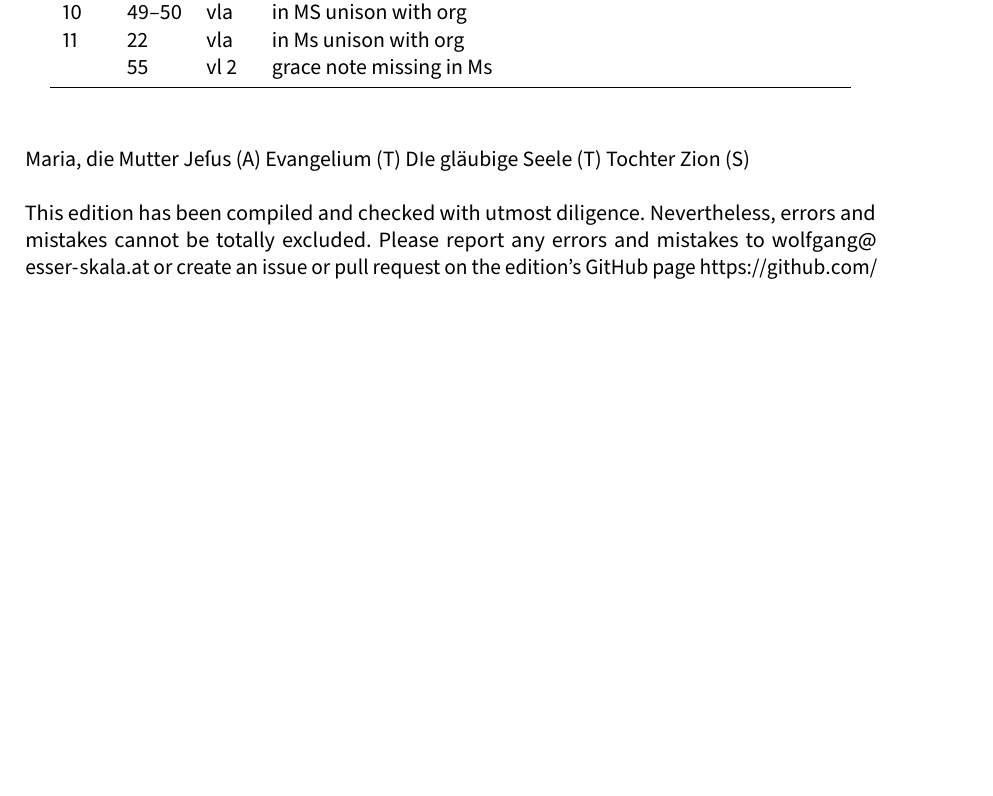
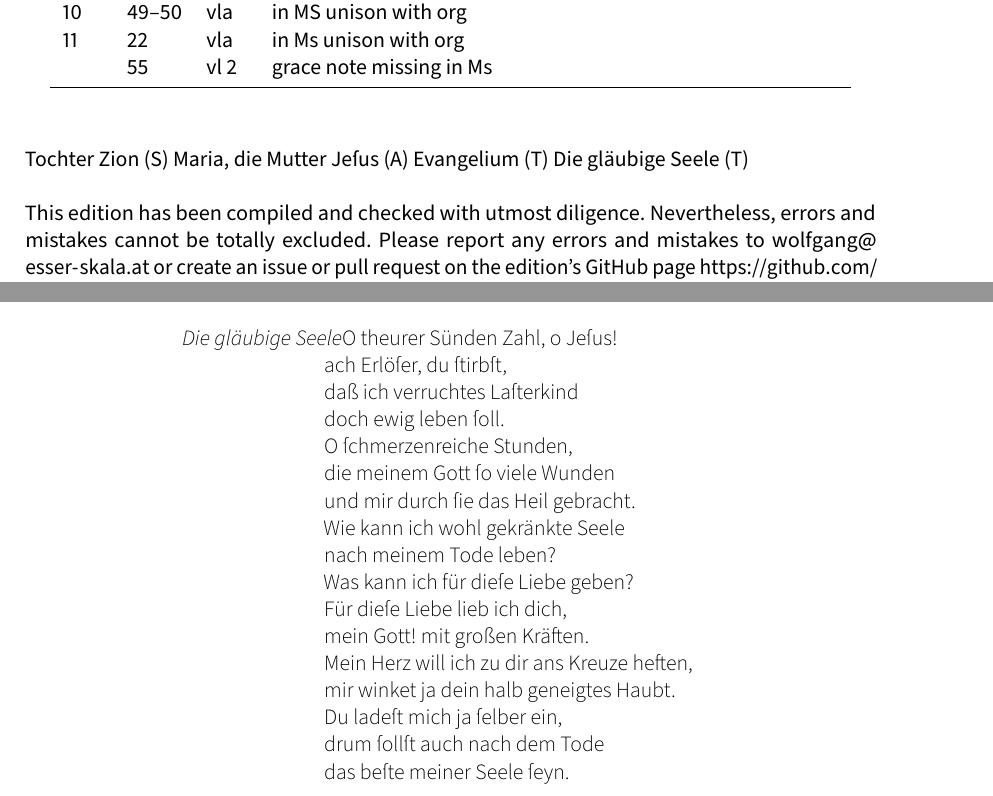
Before and after one commit to edition-esser-skala/eberlin-die-glaeubige-seele, a LaTeX document (front_matter/critical_report.tex): part of page 3 of 8 before the commit and two parts of pages 3 and 8 of 8 after it, the two joined at a grey line, cut so that both start at the same text, the shorter picture padded with empty space. Compiled offline with LuaLaTeX; a missing font is replaced by an installed copy or a similar font.

Commit message:
o theurer

```diff
--- a/front_matter/critical_report.tex
+++ b/front_matter/critical_report.tex
@@ -271,10 +271,11 @@ In general, this edition closely follows the manuscript. Any changes that were i
 
 %Bass figures appear in the following movements (bars in parentheses):. The remaining bass figures were added by the editor.
 
+Tochter Zion (S)
 Maria, die Mutter Jeſus (A)
 Evangelium (T)
-DIe gläubige Seele (T)
-Tochter Zion (S)
+Die gläubige Seele (T)
+
 
 This edition has been compiled and checked with utmost diligence. Nevertheless, errors and mistakes cannot be totally excluded. Please report any errors and mistakes to \url{wolfgang@esser-skala.at} or create an issue or pull request on the edition’s GitHub page \url{https://github.com/skafdasschaf/eberlin-die-glaeubige-seele}. Your help will be greatly appreciated.
 
@@ -480,6 +481,29 @@ Wolfgang Esser-Skala}
 	nur dein Herz bewegt er nicht.
 \end{description}
 
+\lyrefsection{otheurer}
+
+\begin{description}
+	\item[Die gläubige Seele]
+	O theurer Sünden Zahl, o Jeſus!\\
+	ach Erlöſer, du ſtirbſt,\\
+	daß ich verruchtes Laſterkind\\
+	doch ewig leben ſoll.\\
+	O ſchmerzenreiche Stunden,\\
+	die meinem Gott ſo viele Wunden\\
+	und mir durch ſie das Heil gebracht.\\
+	Wie kann ich wohl gekränkte Seele\\
+	nach meinem Tode leben?\\
+	Was kann ich für dieſe Liebe geben?\\
+	Für dieſe Liebe lieb ich dich,\\
+	mein Gott! mit großen Kräften.\\
+	Mein Herz will ich zu dir ans Kreuze heften,\\
+	mir winket ja dein halb geneigtes Haubt.\\
+	Du ladeſt mich ja ſelber ein,\\
+	drum ſollſt auch nach dem Tode\\
+	das beſte meiner Seele ſeyn.
+\end{description}
+
 \cleardoublepage
 \fi
 
```
Also changed, not shown: 7 other files.
